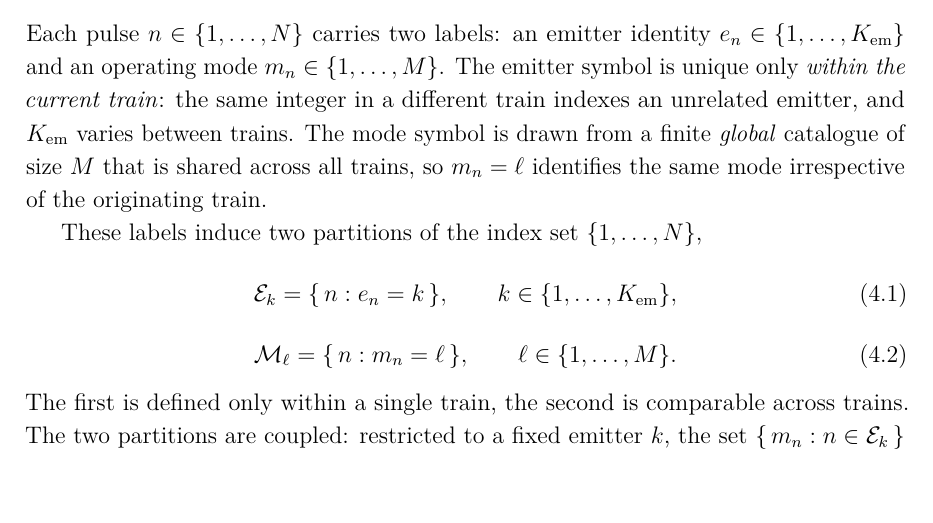
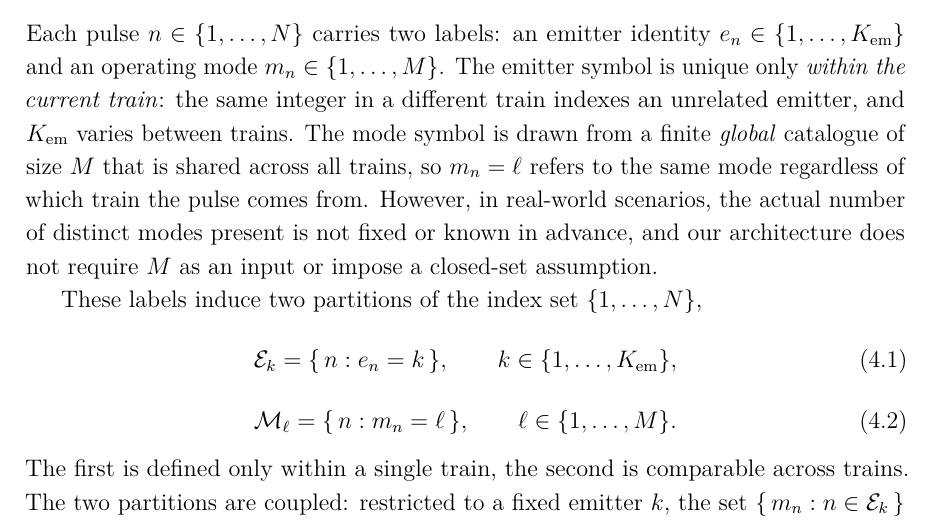
Before and after one commit to macktron/masters-thesis, a LaTeX thesis (main.tex, which reads sections/04_method/01_problem_formulation.tex): part of page 28 of 57, cut so that both start at the same text. Compiled offline with pdfLaTeX.

Commit message:
autosave: 2026-05-15T21:16:24Z

```diff
--- a/sections/04_method/01_problem_formulation.tex
+++ b/sections/04_method/01_problem_formulation.tex
@@ -15,7 +15,8 @@ The length $N$ varies between trains.
 
 Each pulse $n \in \{1,\ldots,N\}$ carries two labels: an emitter identity $e_n \in \{1,\ldots,K_{\mathrm{em}}\}$ and an operating mode $m_n \in \{1,\ldots,M\}$.
 The emitter symbol is unique only \emph{within the current train}: the same integer in a different train indexes an unrelated emitter, and $K_{\mathrm{em}}$ varies between trains.
-The mode symbol is drawn from a finite \emph{global} catalogue of size $M$ that is shared across all trains, so $m_n = \ell$ identifies the same mode irrespective of the originating train.
+The mode symbol is drawn from a finite \emph{global} catalogue of size $M$ that is shared across all trains, so $m_n = \ell$ refers to the same mode regardless of which train the pulse comes from.
+However, in real-world scenarios, the actual number of distinct modes present is not fixed or known in advance, and our architecture does not require $M$ as an input or impose a closed-set assumption.
 
 These labels induce two partitions of the index set $\{1,\ldots,N\}$,
 \begin{equation}\label{eq:method:emitter_partition}
```
Also changed, not shown: main.pdf.
